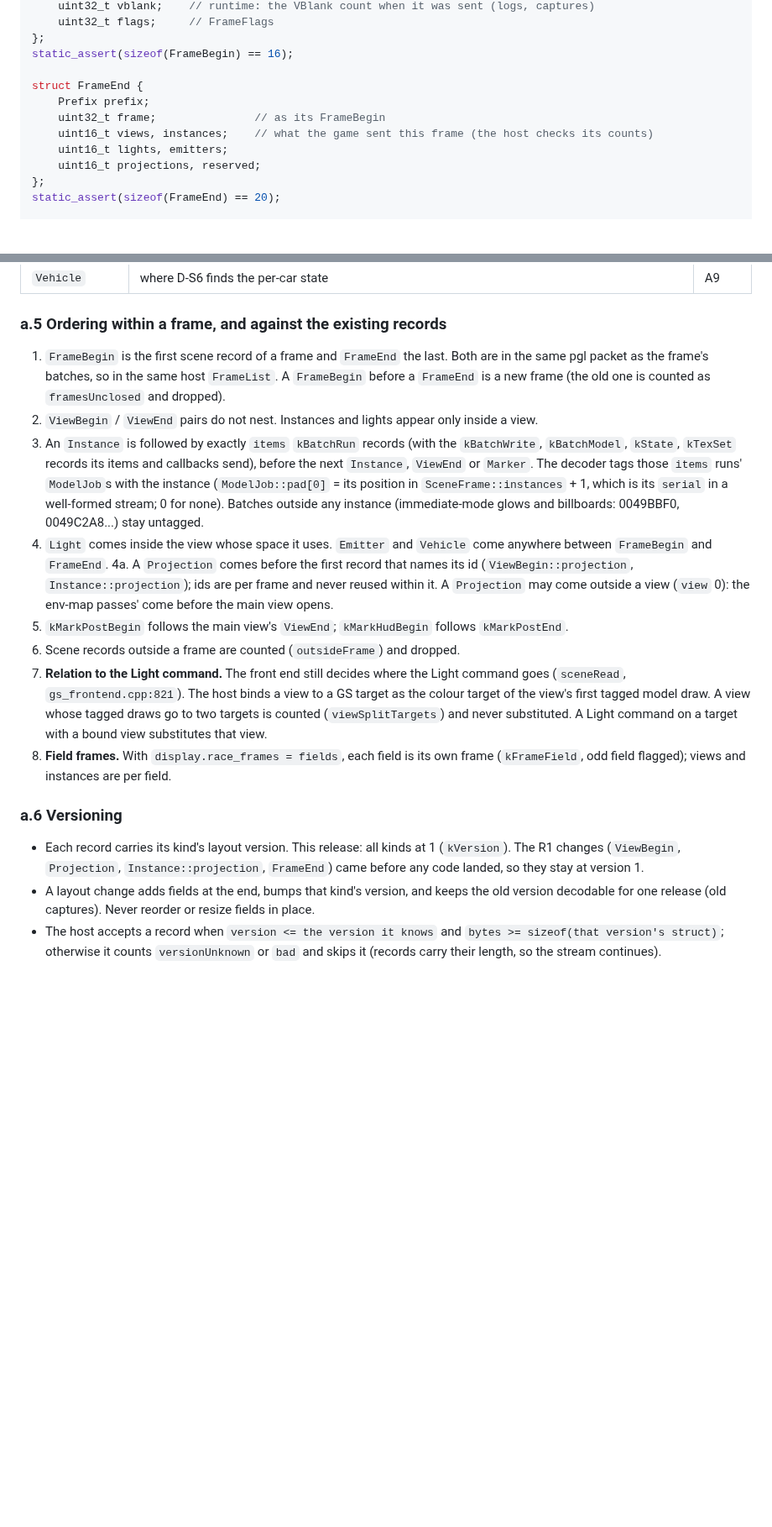
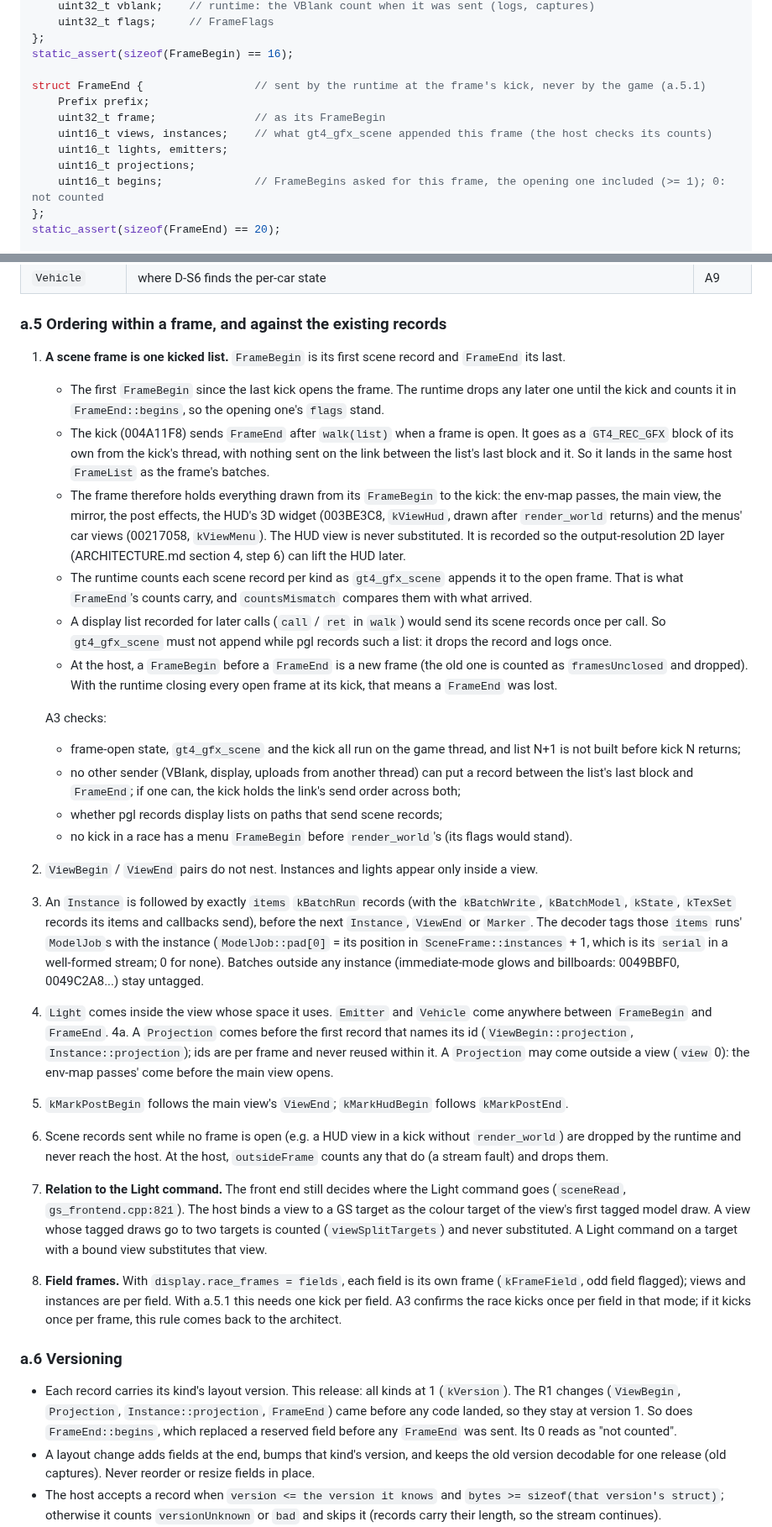
Before and after one commit to Ganitzsh/gt4-native, a Markdown page: docs/modern/CONTRACTS.md, 2 parts joined by grey strips. Shown at 84% size. Rendered like a GitHub page; blank space fills up the shorter version.

Commit message:
docs: a scene frame is one kicked list; the runtime sends FrameEnd
The HUD's 3D widget (003BE3C8) and the menus' car views (00217058) are
drawn after render_world returns, so with FrameEnd at render_world's
end they fell outside any frame and sent nothing (lane A, A3).

CONTRACTS.md a.5.1: the first FrameBegin since the last kick opens the
frame and the runtime drops later ones; the kick (004A11F8) sends
FrameEnd after walk(list), with the per-kind counts gt4_gfx_scene took
as it appended. The game never sends FrameEnd. FrameEnd's reserved
field becomes `begins` (FrameBegins merged; 0 not counted), still
version 1. Scene records are not appended while pgl records a display
list (they would be sent once per call). A3's checks are listed:
game-thread state, nothing between the list's last block and FrameEnd,
display-list recording, flags of the opening FrameBegin, one kick per
field in field mode (a.5.8).

a.5.6: records with no frame open are dropped by the runtime. a.7: the
instancesWithoutView gate now covers the HUD view; `begins` reported.
a.8: one SceneFrame per kicked list, on the FrameList that receives
its FrameEnd. ARCHITECTURE.md section 4 and PLAN.md A3 follow.

Co-Authored-By: Claude Opus 5.5 <noreply@anthropic.com>

```diff
--- a/docs/modern/CONTRACTS.md
+++ b/docs/modern/CONTRACTS.md
@@ -95,12 +96,13 @@ struct FrameBegin {
 };
 static_assert(sizeof(FrameBegin) == 16);
 
-struct FrameEnd {
+struct FrameEnd {                 // sent by the runtime at the frame's kick, never by the game (a.5.1)
     Prefix prefix;
     uint32_t frame;               // as its FrameBegin
-    uint16_t views, instances;    // what the game sent this frame (the host checks its counts)
+    uint16_t views, instances;    // what gt4_gfx_scene appended this frame (the host checks its counts)
     uint16_t lights, emitters;
-    uint16_t projections, reserved;
+    uint16_t projections;
+    uint16_t begins;              // FrameBegins asked for this frame, the opening one included (>= 1); 0: not counted
 };
 static_assert(sizeof(FrameEnd) == 20);
 
@@ -306,9 +309,30 @@ Where each record is sent (tickets in PLAN.md):
 
 ### a.5 Ordering within a frame, and against the existing records
 
-1. `FrameBegin` is the first scene record of a frame and `FrameEnd` the last. Both are in the same pgl packet as
-   the frame's batches, so in the same host `FrameList`. A `FrameBegin` before a `FrameEnd` is a new frame (the
-   old one is counted as `framesUnclosed` and dropped).
+1. **A scene frame is one kicked list.** `FrameBegin` is its first scene record and `FrameEnd` its last.
+   - The first `FrameBegin` since the last kick opens the frame. The runtime drops any later one until the kick
+     and counts it in `FrameEnd::begins`, so the opening one's `flags` stand.
+   - The kick (004A11F8) sends `FrameEnd` after `walk(list)` when a frame is open. It goes as a `GT4_REC_GFX` block
+     of its own from the kick's thread, with nothing sent on the link between the list's last block and it. So it
+     lands in the same host `FrameList` as the frame's batches.
+   - The frame therefore holds everything drawn from its `FrameBegin` to the kick: the env-map passes, the main
+     view, the mirror, the post effects, the HUD's 3D widget (003BE3C8, `kViewHud`, drawn after `render_world`
+     returns) and the menus' car views (00217058, `kViewMenu`). The HUD view is never substituted. It is recorded
+     so the output-resolution 2D layer (ARCHITECTURE.md section 4, step 6) can lift the HUD later.
+   - The runtime counts each scene record per kind as `gt4_gfx_scene` appends it to the open frame. That is what
+     `FrameEnd`'s counts carry, and `countsMismatch` compares them with what arrived.
+   - A display list recorded for later calls (`call` / `ret` in `walk`) would send its scene records once per
+     call. So `gt4_gfx_scene` must not append while pgl records such a list: it drops the record and logs once.
+   - At the host, a `FrameBegin` before a `FrameEnd` is a new frame (the old one is counted as `framesUnclosed`
+     and dropped). With the runtime closing every open frame at its kick, that means a `FrameEnd` was lost.
+
+   A3 checks:
+   - frame-open state, `gt4_gfx_scene` and the kick all run on the game thread, and list N+1 is not built
+     before kick N returns;
+   - no other sender (VBlank, display, uploads from another thread) can put a record between the list's last
+     block and `FrameEnd`; if one can, the kick holds the link's send order across both;
+   - whether pgl records display lists on paths that send scene records;
+   - no kick in a race has a menu `FrameBegin` before `render_world`'s (its flags would stand).
 2. `ViewBegin` / `ViewEnd` pairs do not nest. Instances and lights appear only inside a view.
 3. An `Instance` is followed by exactly `items` `kBatchRun` records (with the `kBatchWrite`, `kBatchModel`,
    `kState`, `kTexSet` records its items and callbacks send), before the next `Instance`, `ViewEnd` or `Marker`.
@@ -321,19 +345,23 @@ Where each record is sent (tickets in PLAN.md):
    `Instance::projection`); ids are per frame and never reused within it. A `Projection` may come outside a view
    (`view` 0): the env-map passes' come before the main view opens.
 5. `kMarkPostBegin` follows the main view's `ViewEnd`; `kMarkHudBegin` follows `kMarkPostEnd`.
-6. Scene records outside a frame are counted (`outsideFrame`) and dropped.
+6. Scene records sent while no frame is open (e.g. a HUD view in a kick without `render_world`) are dropped by
+   the runtime and never reach the host. At the host, `outsideFrame` counts any that do (a stream fault) and drops
+   them.
 7. **Relation to the Light command.** The front end still decides where the Light command goes (`sceneRead`,
    `gs_frontend.cpp:821`). The host binds a view to a GS target as the colour target of the view's first tagged
    model draw. A view whose tagged draws go to two targets is counted (`viewSplitTargets`) and never substituted.
    A Light command on a target with a bound view substitutes that view.
 8. **Field frames.** With `display.race_frames = fields`, each field is its own frame (`kFrameField`, odd field
-   flagged); views and instances are per field.
+   flagged); views and instances are per field. With a.5.1 this needs one kick per field. A3 confirms the race
+   kicks once per field in that mode; if it kicks once per frame, this rule comes back to the architect.
 
 ### a.6 Versioning
 
 - Each record carries its kind's layout version. This release: all kinds at 1 (`kVersion`). The R1 changes
   (`ViewBegin`, `Projection`, `Instance::projection`, `FrameEnd`) came before any code landed, so they stay at
-  version 1.
+  version 1. So does `FrameEnd::begins`, which replaced a reserved field before any `FrameEnd` was sent.
+  Its 0 reads as "not counted".
 - A layout change adds fields at the end, bumps that kind's version, and keeps the old version decodable for one
   release (old captures). Never reorder or resize fields in place.
 - The host accepts a record when `version <= the version it knows` and `bytes >= sizeof(that version's
```
Also changed, not shown: other parts of docs/modern/CONTRACTS.md (+10 -5 lines), docs/modern/ARCHITECTURE.md (+4 -2 lines), docs/modern/PLAN.md (+3 -1 lines).
